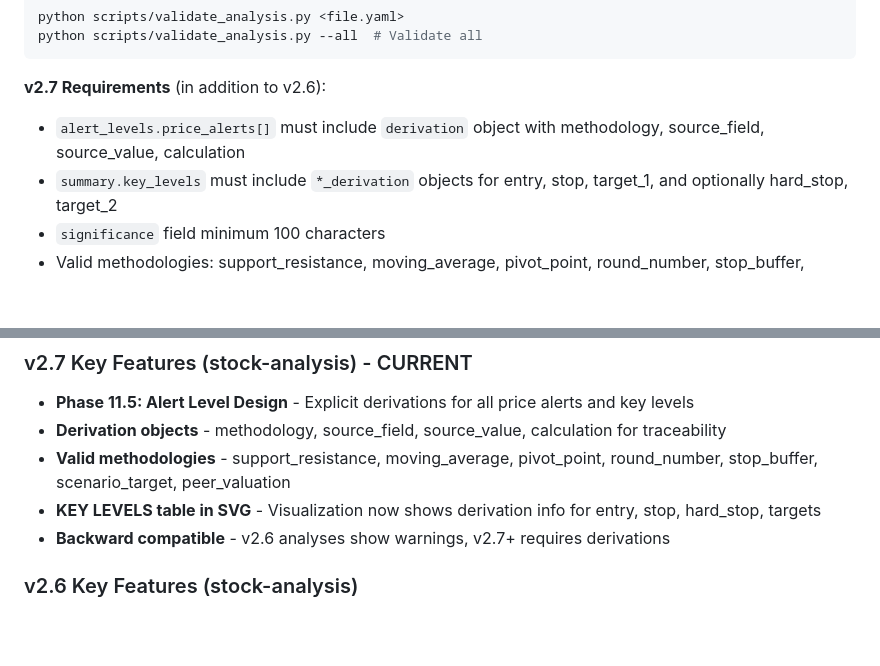
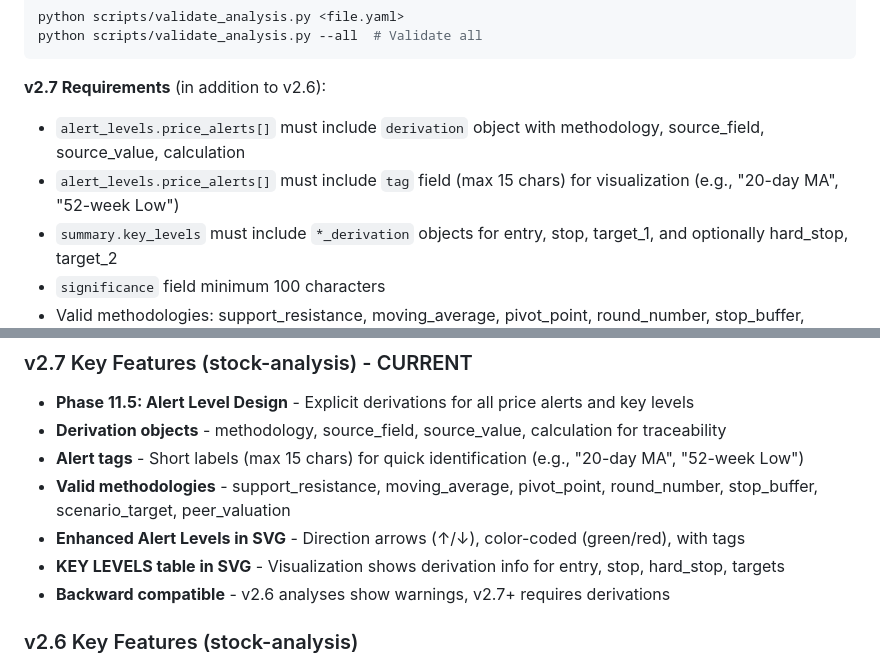
Before and after one commit to vladm3105/TradegentSwarm, a Markdown page: CLAUDE.md, 2 parts joined by grey strips. Drawn GitHub-style; blank space fills up the shorter version.

Commit message:
docs: update CLAUDE.md with v2.7 tag field requirements
- Add tag field to v2.7 Requirements section
- Add alert tags and enhanced SVG display to v2.7 Key Features
- Document direction arrows and color-coding for alerts

Co-Authored-By: Claude Opus 4.5 <noreply@anthropic.com>

```diff
--- a/CLAUDE.md
+++ b/CLAUDE.md
@@ -17,6 +17,7 @@ python scripts/validate_analysis.py --all  # Validate all
 
 **v2.7 Requirements** (in addition to v2.6):
 - `alert_levels.price_alerts[]` must include `derivation` object with methodology, source_field, source_value, calculation
+- `alert_levels.price_alerts[]` must include `tag` field (max 15 chars) for visualization (e.g., "20-day MA", "52-week Low")
 - `summary.key_levels` must include `*_derivation` objects for entry, stop, target_1, and optionally hard_stop, target_2
 - `significance` field minimum 100 characters
 - Valid methodologies: support_resistance, moving_average, pivot_point, round_number, stop_buffer, scenario_target, peer_valuation
@@ -203,8 +204,10 @@ python tradegent.py calibration ticker NVDA           # Ticker-specific calibrat
 
 - **Phase 11.5: Alert Level Design** - Explicit derivations for all price alerts and key levels
 - **Derivation objects** - methodology, source_field, source_value, calculation for traceability
+- **Alert tags** - Short labels (max 15 chars) for quick identification (e.g., "20-day MA", "52-week Low")
 - **Valid methodologies** - support_resistance, moving_average, pivot_point, round_number, stop_buffer, scenario_target, peer_valuation
-- **KEY LEVELS table in SVG** - Visualization now shows derivation info for entry, stop, hard_stop, targets
+- **Enhanced Alert Levels in SVG** - Direction arrows (↑/↓), color-coded (green/red), with tags
+- **KEY LEVELS table in SVG** - Visualization shows derivation info for entry, stop, hard_stop, targets
 - **Backward compatible** - v2.6 analyses show warnings, v2.7+ requires derivations
 
 ### v2.6 Key Features (stock-analysis)
```
